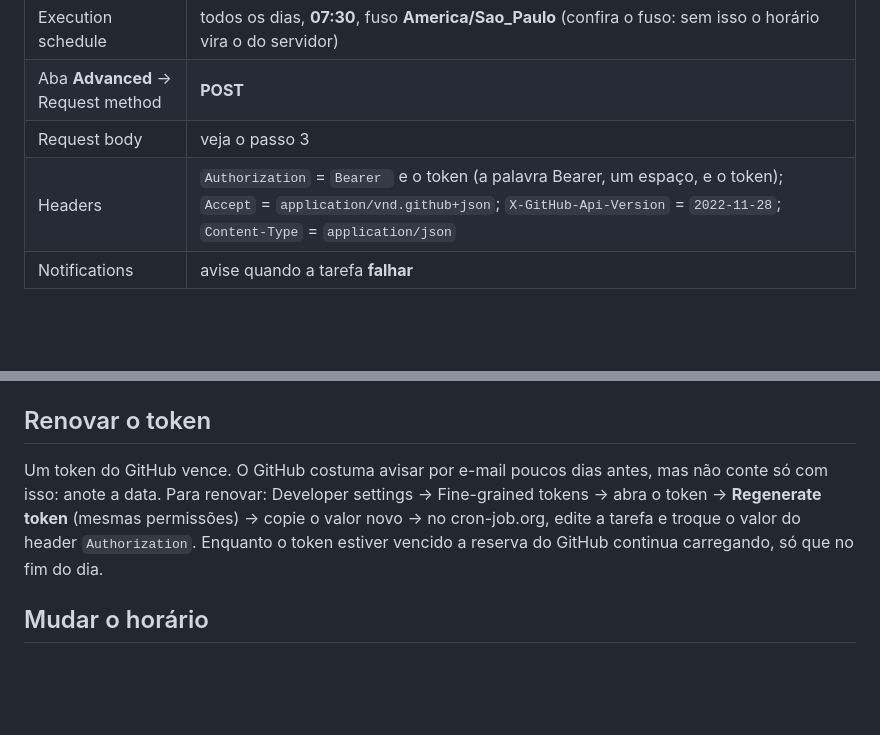
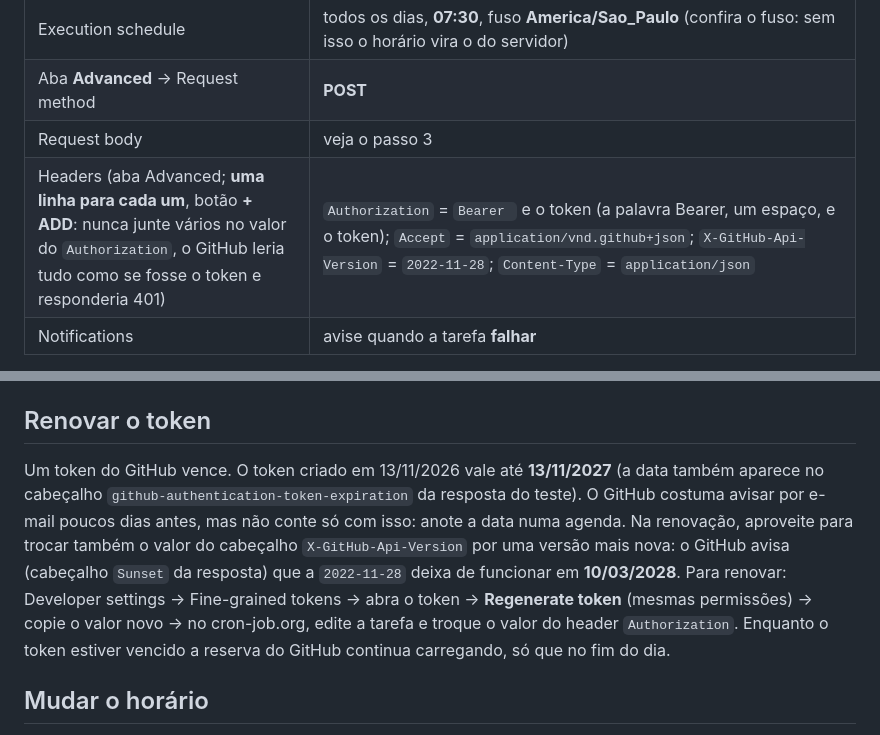
Before and after one commit to rafaelhsl/supermatch-api, a Markdown page: docs/carga_diaria.md, 2 parts joined by grey strips. Drawn GitHub-style; blank space fills up the shorter version.

Commit message:
Docs da carga diária: validade do token, versão da API do GitHub e um cabeçalho por linha
Co-Authored-By: Claude Sonnet 5.5 <noreply@anthropic.com>

```diff
--- a/docs/carga_diaria.md
+++ b/docs/carga_diaria.md
@@ -44,7 +44,7 @@ Em **Cronjobs → Create cronjob**:
 | Execution schedule | todos os dias, **07:30**, fuso **America/Sao_Paulo** (confira o fuso: sem isso o horário vira o do servidor) |
 | Aba **Advanced** → Request method | **POST** |
 | Request body | veja o passo 3 |
-| Headers | `Authorization` = `Bearer ` e o token (a palavra Bearer, um espaço, e o token); `Accept` = `application/vnd.github+json`; `X-GitHub-Api-Version` = `2022-11-28`; `Content-Type` = `application/json` |
+| Headers (aba Advanced; **uma linha para cada um**, botão **+ ADD**: nunca junte vários no valor do `Authorization`, o GitHub leria tudo como se fosse o token e responderia 401) | `Authorization` = `Bearer ` e o token (a palavra Bearer, um espaço, e o token); `Accept` = `application/vnd.github+json`; `X-GitHub-Api-Version` = `2022-11-28`; `Content-Type` = `application/json` |
 | Notifications | avise quando a tarefa **falhar** |
 
 O GitHub responde `204 No Content` quando aceita o disparo, e o cron-job.org conta qualquer resposta 2xx como sucesso.
@@ -90,7 +90,7 @@ gh api -X POST repos/rafaelhsl/supermatch-api/actions/workflows/main.yml/dispatc
 
 ## Renovar o token
 
-Um token do GitHub vence. O GitHub costuma avisar por e-mail poucos dias antes, mas não conte só com isso: anote a data. Para renovar: Developer settings → Fine-grained tokens → abra o token → **Regenerate token** (mesmas permissões) → copie o valor novo → no cron-job.org, edite a tarefa e troque o valor do header `Authorization`. Enquanto o token estiver vencido a reserva do GitHub continua carregando, só que no fim do dia.
+Um token do GitHub vence. O token criado em 13/11/2026 vale até **13/11/2027** (a data também aparece no cabeçalho `github-authentication-token-expiration` da resposta do teste). O GitHub costuma avisar por e-mail poucos dias antes, mas não conte só com isso: anote a data numa agenda. Na renovação, aproveite para trocar também o valor do cabeçalho `X-GitHub-Api-Version` por uma versão mais nova: o GitHub avisa (cabeçalho `Sunset` da resposta) que a `2022-11-28` deixa de funcionar em **10/03/2028**. Para renovar: Developer settings → Fine-grained tokens → abra o token → **Regenerate token** (mesmas permissões) → copie o valor novo → no cron-job.org, edite a tarefa e troque o valor do header `Authorization`. Enquanto o token estiver vencido a reserva do GitHub continua carregando, só que no fim do dia.
 
 ## Mudar o horário
 
```
